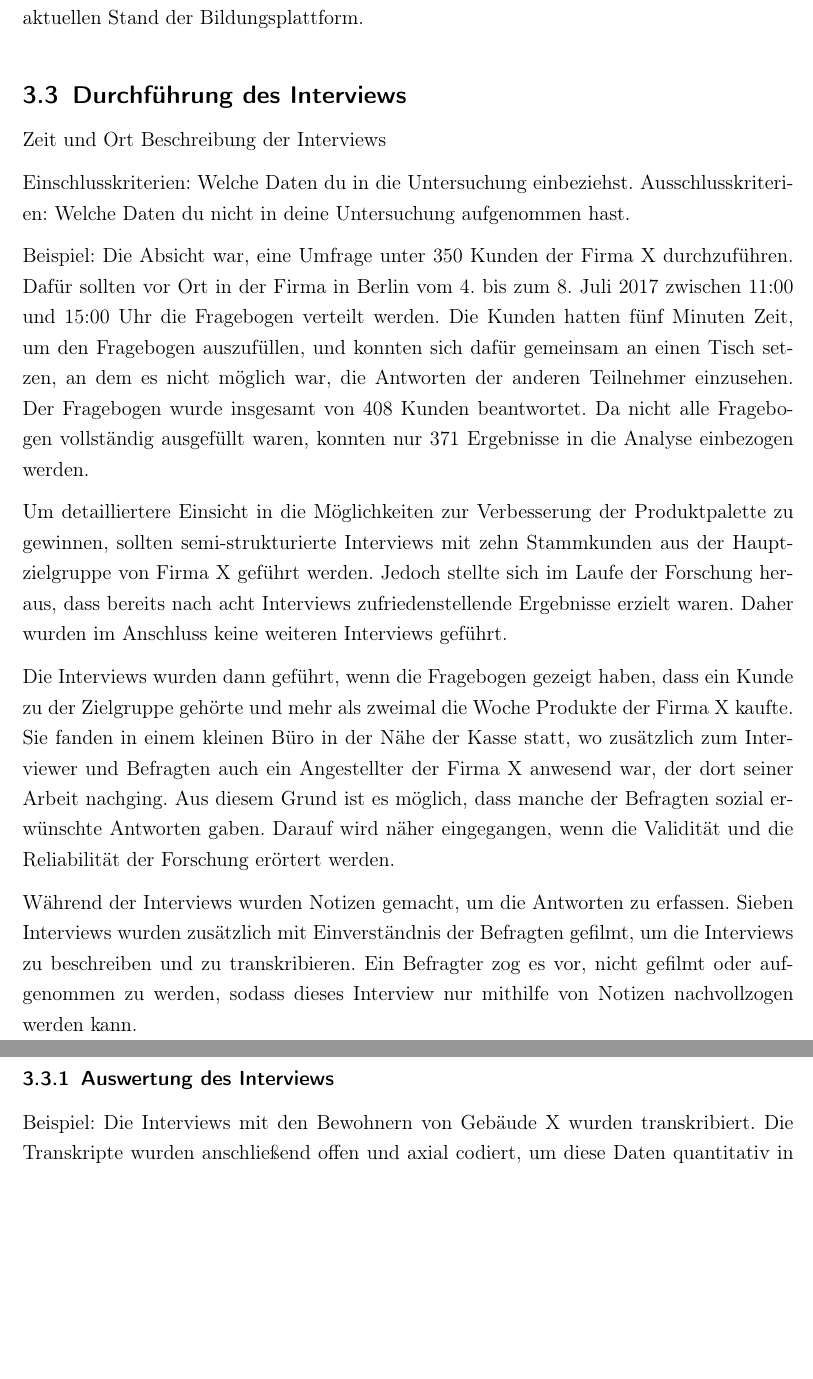
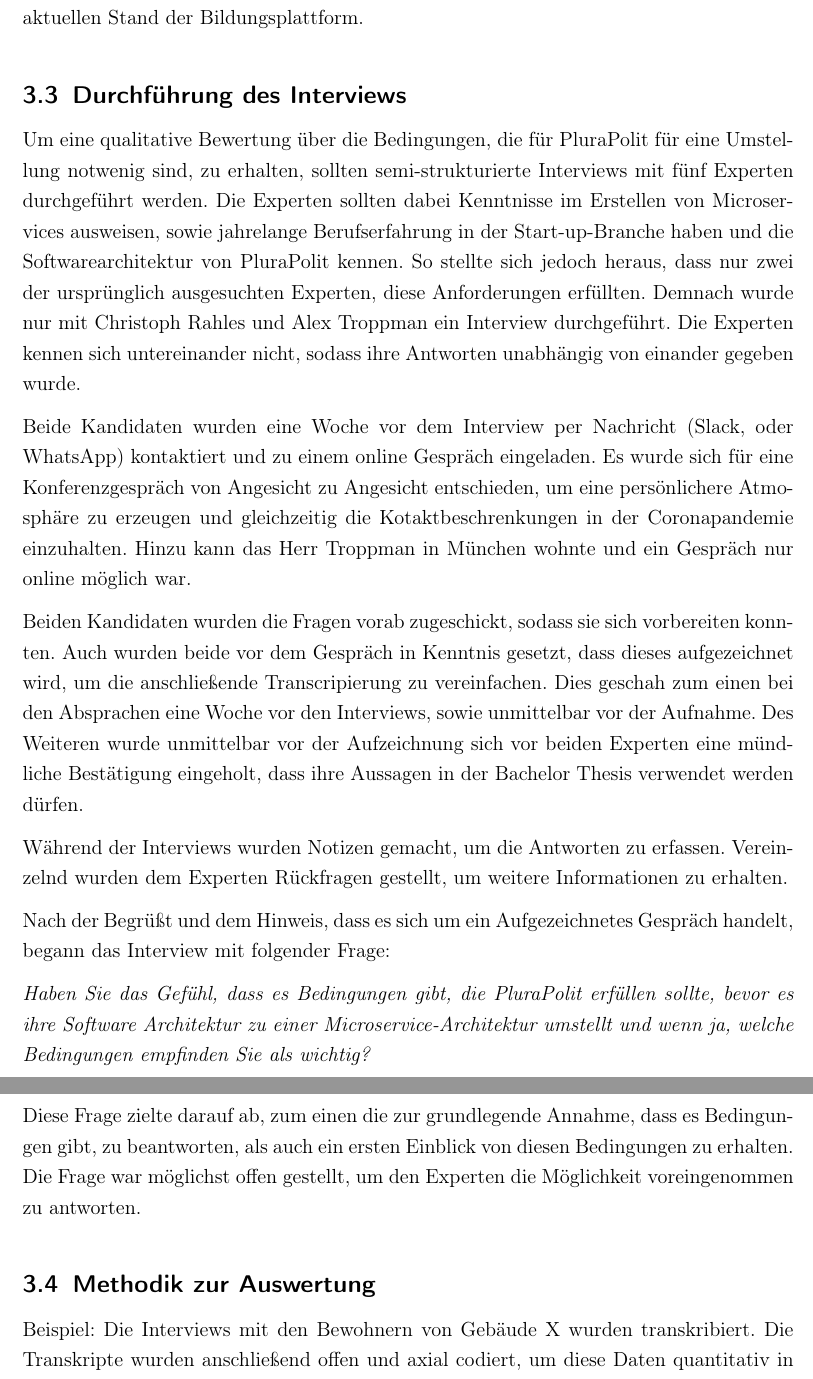
Before and after one commit to eddiemuss/Bachelorarbeit-Umstellung-zu-Microservices, a LaTeX document (main.tex, which reads sections/Methodik/analyse.tex, sections/Methodik/durchfuehrung.tex): two parts of pages 30 and 31 of 39, joined at a grey line, cut so that both start at the same text, the shorter picture padded with empty space. Compiled offline with pdfLaTeX.

Commit message:
Der Text zur Durchfuehrung wurde hinzugefuegt

```diff
--- a/sections/Methodik/analyse.tex
+++ b/sections/Methodik/analyse.tex
@@ -1,4 +1,4 @@
-\subsubsection{Auswertung des Interviews}
+\subsection{Methodik zur Auswertung}
 
 Beispiel:
 Die Interviews mit den Bewohnern von Gebäude X wurden transkribiert. Die Transkripte wurden anschließend offen und axial codiert, um diese Daten quantitativ in SPSS analysieren zu können. Danach wurden die Daten mithilfe einer Regressionsanalyse untersucht, um eine Antwort auf die Forschungsfrage zu erhalten.
--- a/sections/Methodik/durchfuehrung.tex
+++ b/sections/Methodik/durchfuehrung.tex
@@ -1,17 +1,15 @@
 \subsection{Durchführung des Interviews}
 
-Zeit und Ort
-Beschreibung der Interviews
+Um eine qualitative Bewertung über die Bedingungen, die für PluraPolit für eine Umstellung notwenig sind, zu erhalten, sollten semi-strukturierte Interviews mit fünf Experten durchgeführt werden. Die Experten sollten dabei Kenntnisse im Erstellen von Microservices ausweisen, sowie jahrelange Berufserfahrung in der Start-up-Branche haben und die Softwarearchitektur von PluraPolit kennen. So stellte sich jedoch heraus, dass nur zwei der ursprünglich ausgesuchten Experten, diese Anforderungen erfüllten. Demnach wurde nur mit Christoph Rahles und Alex Troppman ein Interview durchgeführt. Die Experten kennen sich untereinander nicht, sodass ihre Antworten unabhängig von einander gegeben wurde.
 
-Einschlusskriterien: Welche Daten du in die Untersuchung einbeziehst.
-Ausschlusskriterien: Welche Daten du nicht in deine Untersuchung aufgenommen hast.
+Beide Kandidaten wurden eine Woche vor dem Interview per Nachricht (Slack, oder WhatsApp) kontaktiert und zu einem online Gespräch eingeladen. Es wurde sich für eine Konferenzgespräch von Angesicht zu Angesicht entschieden, um eine persönlichere Atmosphäre zu erzeugen und gleichzeitig die Kotaktbeschrenkungen in der Coronapandemie einzuhalten. Hinzu kann das Herr Troppman in München wohnte und ein Gespräch nur online möglich war.
 
+Beiden Kandidaten wurden die Fragen vorab zugeschickt, sodass sie sich vorbereiten konnten. Auch wurden beide vor dem Gespräch in Kenntnis gesetzt, dass dieses aufgezeichnet wird, um die anschließende Transcripierung zu vereinfachen. Dies geschah zum einen bei den Absprachen eine Woche vor den Interviews, sowie unmittelbar vor der Aufnahme. Des Weiteren wurde unmittelbar vor der Aufzeichnung sich vor beiden Experten eine mündliche Bestätigung eingeholt, dass ihre Aussagen in der Bachelor Thesis verwendet werden dürfen.
 
-Beispiel:
-Die Absicht war, eine Umfrage unter 350 Kunden der Firma X durchzuführen. Dafür sollten vor Ort in der Firma in Berlin vom 4. bis zum 8. Juli 2017 zwischen 11:00 und 15:00 Uhr die Fragebogen verteilt werden. Die Kunden hatten fünf Minuten Zeit, um den Fragebogen auszufüllen, und konnten sich dafür gemeinsam an einen Tisch setzen, an dem es nicht möglich war, die Antworten der anderen Teilnehmer einzusehen. Der Fragebogen wurde insgesamt von 408 Kunden beantwortet. Da nicht alle Fragebogen vollständig ausgefüllt waren, konnten nur 371 Ergebnisse in die Analyse einbezogen werden.
+Während der Interviews wurden Notizen gemacht, um die Antworten zu erfassen. Vereinzelnd wurden dem Experten Rückfragen gestellt, um weitere Informationen zu erhalten.
 
-Um detailliertere Einsicht in die Möglichkeiten zur Verbesserung der Produktpalette zu gewinnen, sollten semi-strukturierte Interviews mit zehn Stammkunden aus der Hauptzielgruppe von Firma X geführt werden. Jedoch stellte sich im Laufe der Forschung heraus, dass bereits nach acht Interviews zufriedenstellende Ergebnisse erzielt waren. Daher wurden im Anschluss keine weiteren Interviews geführt.
+Nach der Begrüßt und dem Hinweis, dass es sich um ein Aufgezeichnetes Gespräch handelt, begann das Interview mit folgender Frage:
 
-Die Interviews wurden dann geführt, wenn die Fragebogen gezeigt haben, dass ein Kunde zu der Zielgruppe gehörte und mehr als zweimal die Woche Produkte der Firma X kaufte. Sie fanden in einem kleinen Büro in der Nähe der Kasse statt, wo zusätzlich zum Interviewer und Befragten auch ein Angestellter der Firma X anwesend war, der dort seiner Arbeit nachging. Aus diesem Grund ist es möglich, dass manche der Befragten sozial erwünschte Antworten gaben. Darauf wird näher eingegangen, wenn die Validität und die Reliabilität der Forschung erörtert werden.
+\textit{Haben Sie das Gefühl, dass es Bedingungen gibt, die PluraPolit erfüllen sollte, bevor es ihre Software Architektur zu einer Microservice-Architektur umstellt und wenn ja, welche Bedingungen empfinden Sie als wichtig?}
 
-Während der Interviews wurden Notizen gemacht, um die Antworten zu erfassen. Sieben Interviews wurden zusätzlich mit Einverständnis der Befragten gefilmt, um die Interviews zu beschreiben und zu transkribieren. Ein Befragter zog es vor, nicht gefilmt oder aufgenommen zu werden, sodass dieses Interview nur mithilfe von Notizen nachvollzogen werden kann.
+Diese Frage zielte darauf ab, zum einen die zur grundlegende Annahme, dass es Bedingungen gibt, zu beantworten, als auch ein ersten Einblick von diesen Bedingungen zu erhalten. Die Frage war möglichst offen gestellt, um den Experten die Möglichkeit voreingenommen zu antworten.
```
Also changed, not shown: main.pdf, 2 other files.
